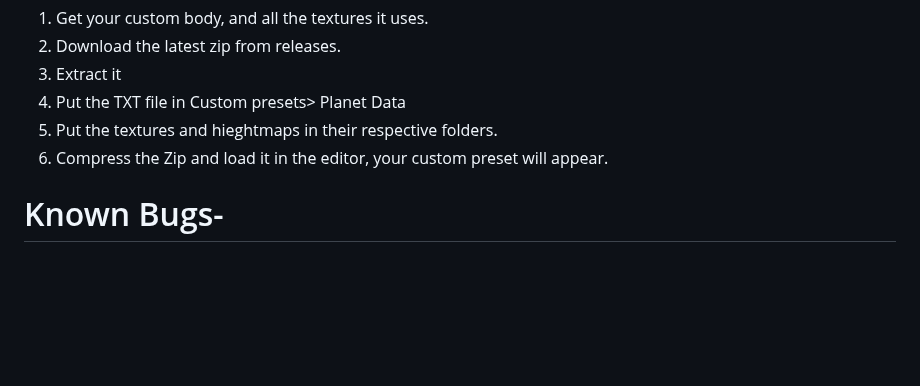
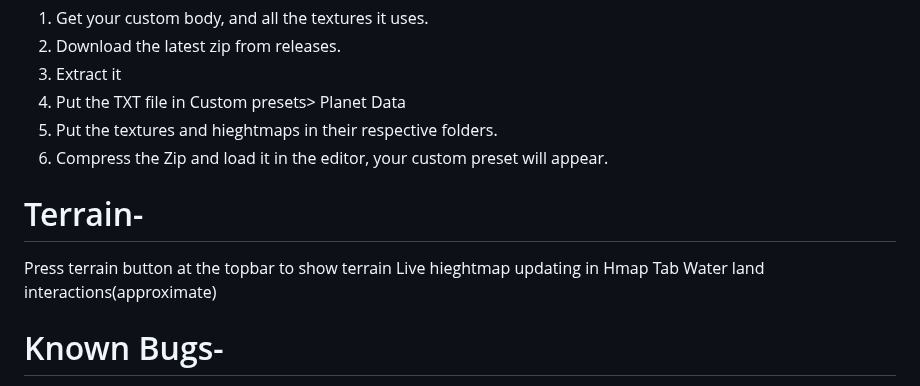
Before and after one commit to Tserieskinda/Sfs-System-Editor, a Markdown page: README.md, the part around the change. Rendered like a GitHub page; blank space fills up the shorter version.

```diff
--- a/README.md
+++ b/README.md
@@ -99,6 +99,11 @@ Used to edit an already made system (1.5+)
 5) Put the textures and hieghtmaps in their respective folders.
 6) Compress the Zip and load it in the editor, your custom preset will appear.
 
+# Terrain-
+Press terrain button at the topbar to show terrain
+Live hieghtmap updating in Hmap Tab
+Water land interactions(approximate)
+
 # Known Bugs-
 Innacurate SOI
 Cloud related bugs
```
